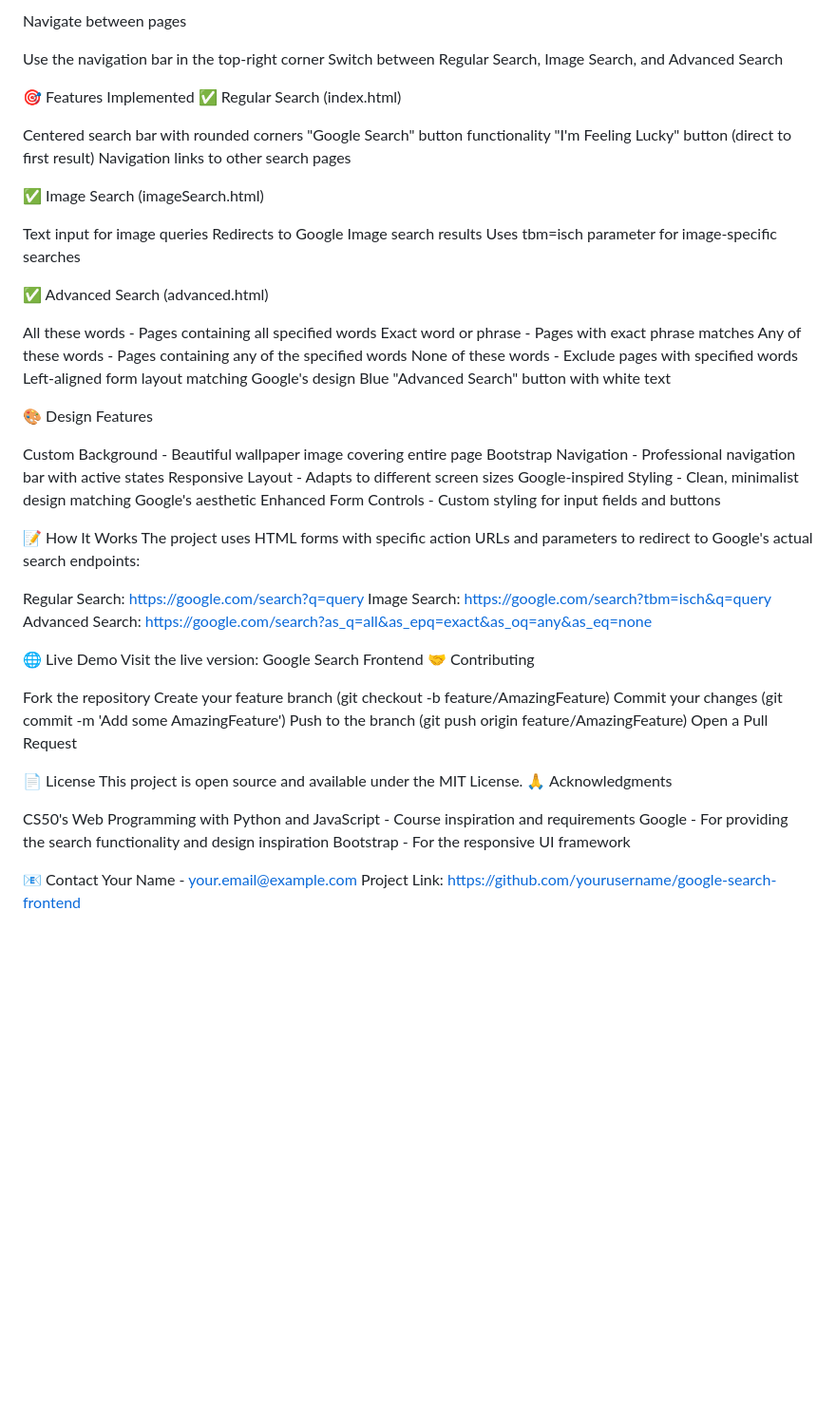
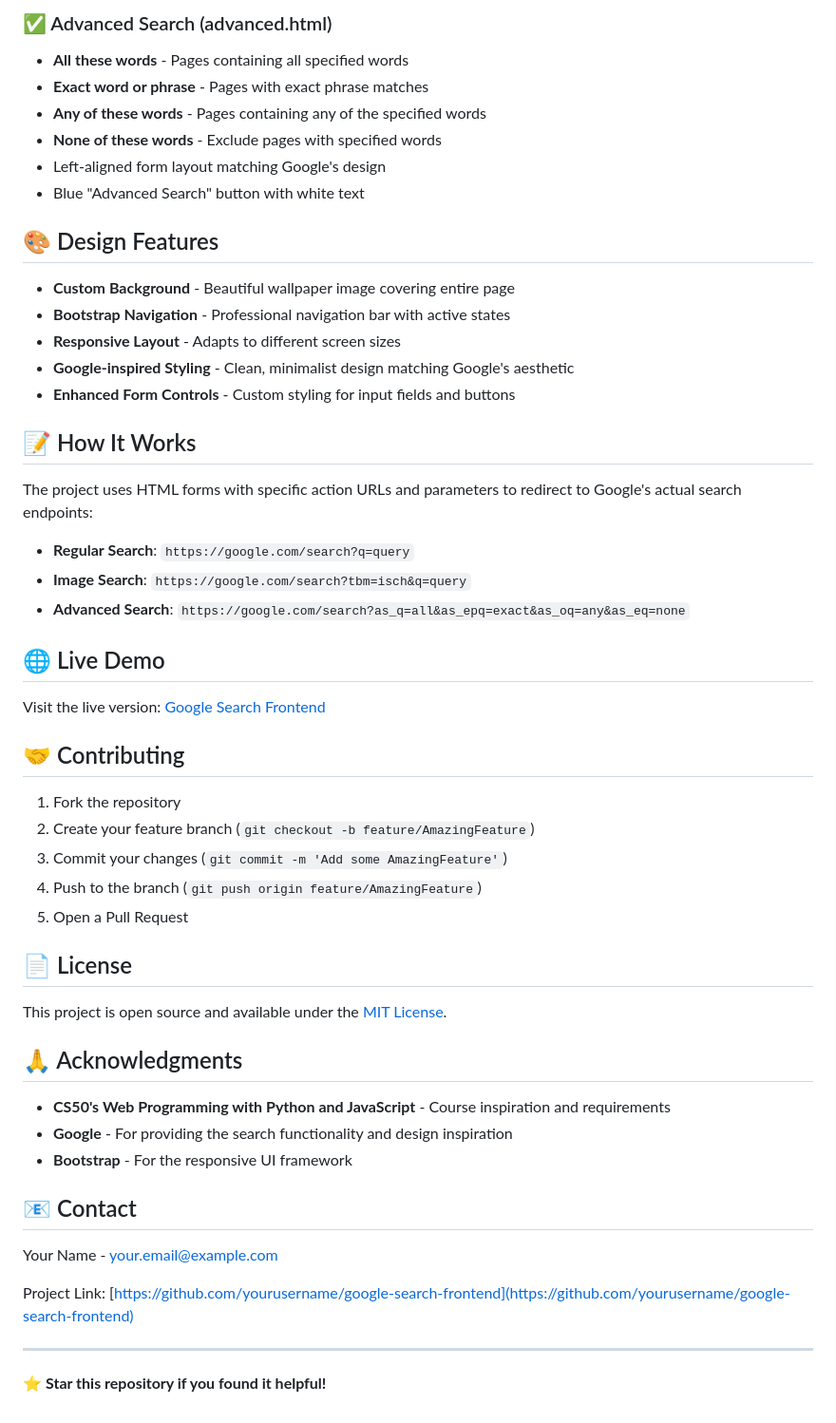
Before and after one commit to roeiyosef/Google-Search, a Markdown page: README.md, the part around the change printed below. Shown: that part at 95% size. Drawn GitHub-style; blank space fills up the shorter version.

```diff
--- a/README.md
+++ b/README.md
@@ -48,67 +70,56 @@ bash     python -m http.server 8000
 
-Navigate between pages
+### ✅ Advanced Search (advanced.html)
+- **All these words** - Pages containing all specified words
+- **Exact word or phrase** - Pages with exact phrase matches
+- **Any of these words** - Pages containing any of the specified words
+- **None of these words** - Exclude pages with specified words
+- Left-aligned form layout matching Google's design
+- Blue "Advanced Search" button with white text
 
-Use the navigation bar in the top-right corner
-Switch between Regular Search, Image Search, and Advanced Search
+## 🎨 Design Features
 
+- **Custom Background** - Beautiful wallpaper image covering entire page
+- **Bootstrap Navigation** - Professional navigation bar with active states
+- **Responsive Layout** - Adapts to different screen sizes
+- **Google-inspired Styling** - Clean, minimalist design matching Google's aesthetic
+- **Enhanced Form Controls** - Custom styling for input fields and buttons
 
+## 📝 How It Works
 
-🎯 Features Implemented
-✅ Regular Search (index.html)
-
-Centered search bar with rounded corners
-"Google Search" button functionality
-"I'm Feeling Lucky" button (direct to first result)
-Navigation links to other search pages
-
-✅ Image Search (imageSearch.html)
-
-Text input for image queries
-Redirects to Google Image search results
-Uses tbm=isch parameter for image-specific searches
-
-✅ Advanced Search (advanced.html)
-
-All these words - Pages containing all specified words
-Exact word or phrase - Pages with exact phrase matches
-Any of these words - Pages containing any of the specified words
-None of these words - Exclude pages with specified words
-Left-aligned form layout matching Google's design
-Blue "Advanced Search" button with white text
-
-🎨 Design Features
-
-Custom Background - Beautiful wallpaper image covering entire page
-Bootstrap Navigation - Professional navigation bar with active states
-Responsive Layout - Adapts to different screen sizes
-Google-inspired Styling - Clean, minimalist design matching Google's aesthetic
-Enhanced Form Controls - Custom styling for input fields and buttons
-
-📝 How It Works
 The project uses HTML forms with specific action URLs and parameters to redirect to Google's actual search endpoints:
 
-Regular Search: https://google.com/search?q=query
-Image Search: https://google.com/search?tbm=isch&q=query
-Advanced Search: https://google.com/search?as_q=all&as_epq=exact&as_oq=any&as_eq=none
+- **Regular Search**: `https://google.com/search?q=query`
+- **Image Search**: `https://google.com/search?tbm=isch&q=query`
+- **Advanced Search**: `https://google.com/search?as_q=all&as_epq=exact&as_oq=any&as_eq=none`
 
-🌐 Live Demo
-Visit the live version: Google Search Frontend
-🤝 Contributing
+## 🌐 Live Demo
 
-Fork the repository
-Create your feature branch (git checkout -b feature/AmazingFeature)
-Commit your changes (git commit -m 'Add some AmazingFeature')
-Push to the branch (git push origin feature/AmazingFeature)
-Open a Pull Request
+Visit the live version: [Google Search Frontend](https://yourusername.github.io/google-search-frontend)
 
-📄 License
-This project is open source and available under the MIT License.
-🙏 Acknowledgments
+## 🤝 Contributing
 
-CS50's Web Programming with Python and JavaScript - Course inspiration and requirements
-Google - For providing the search functionality and design inspiration
-Bootstrap - For the responsive UI framework
+1. Fork the repository
+2. Create your feature branch (`git checkout -b feature/AmazingFeature`)
+3. Commit your changes (`git commit -m 'Add some AmazingFeature'`)
+4. Push to the branch (`git push origin feature/AmazingFeature`)
+5. Open a Pull Request
 
-📧 Contact
+## 📄 License
+
+This project is open source and available under the [MIT License](LICENSE).
+
+## 🙏 Acknowledgments
+
+- **CS50's Web Programming with Python and JavaScript** - Course inspiration and requirements
+- **Google** - For providing the search functionality and design inspiration
+- **Bootstrap** - For the responsive UI framework
+
+## 📧 Contact
+
 Your Name - your.email@example.com
-Project Link: https://github.com/yourusername/google-search-frontend
+
+Project Link: [https://github.com/yourusername/google-search-frontend](https://github.com/yourusername/google-search-frontend)
+
+---
+
+⭐ **Star this repository if you found it helpful!**
```
Also changed, not shown: other parts of README.md (+48 -26 lines).
